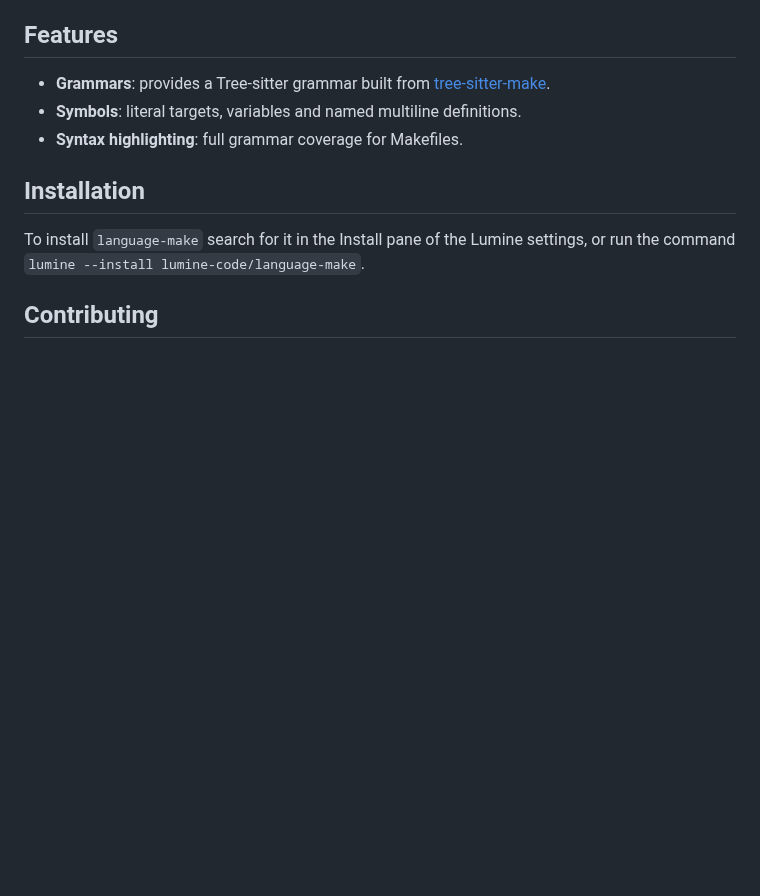
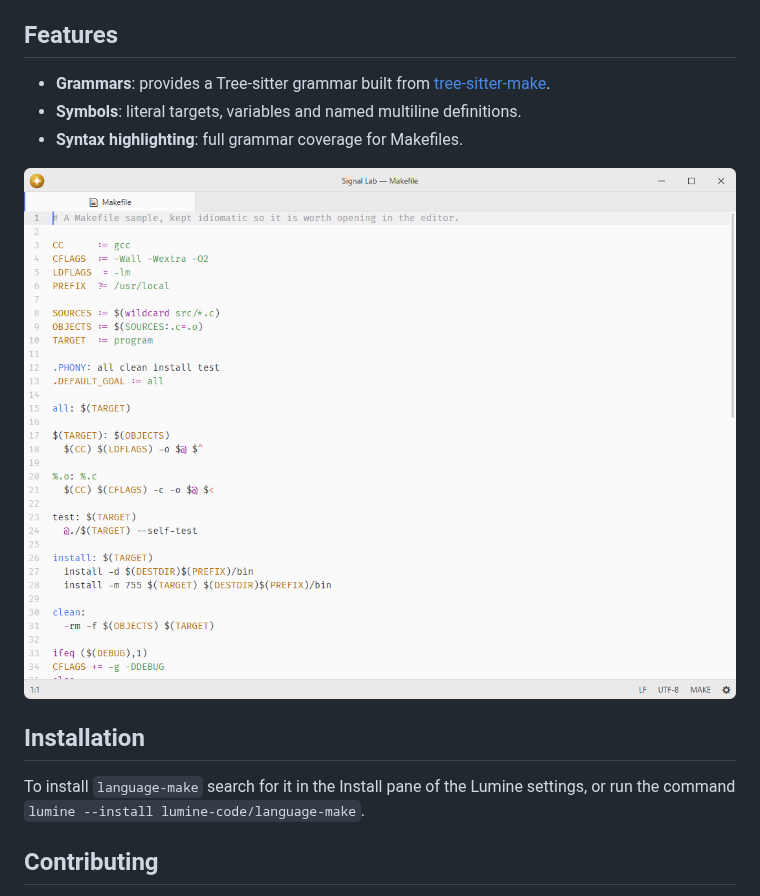
Before and after one commit to lumine-code/language-make, a Markdown page: README.md, the part around the change. Drawn GitHub-style; pictures changed too: .github/demo.png (added); blank space fills up the shorter version.

Commit message:
Add screenshots beneath the feature list

```diff
--- a/README.md
+++ b/README.md
@@ -10,6 +10,8 @@ Fork of [pulsar-edit/pulsar](https://github.com/pulsar-edit/pulsar) (`packages/l
 - **Symbols**: literal targets, variables and named multiline definitions.
 - **Syntax highlighting**: full grammar coverage for Makefiles.
 
+![MAKE syntax highlighting at the default editor font size.](.github/demo.png)
+
 ## Installation
 
 To install `language-make` search for it in the Install pane of the Lumine settings, or run the command `lumine --install lumine-code/language-make`.
```
Also changed, not shown: 1 other file.
